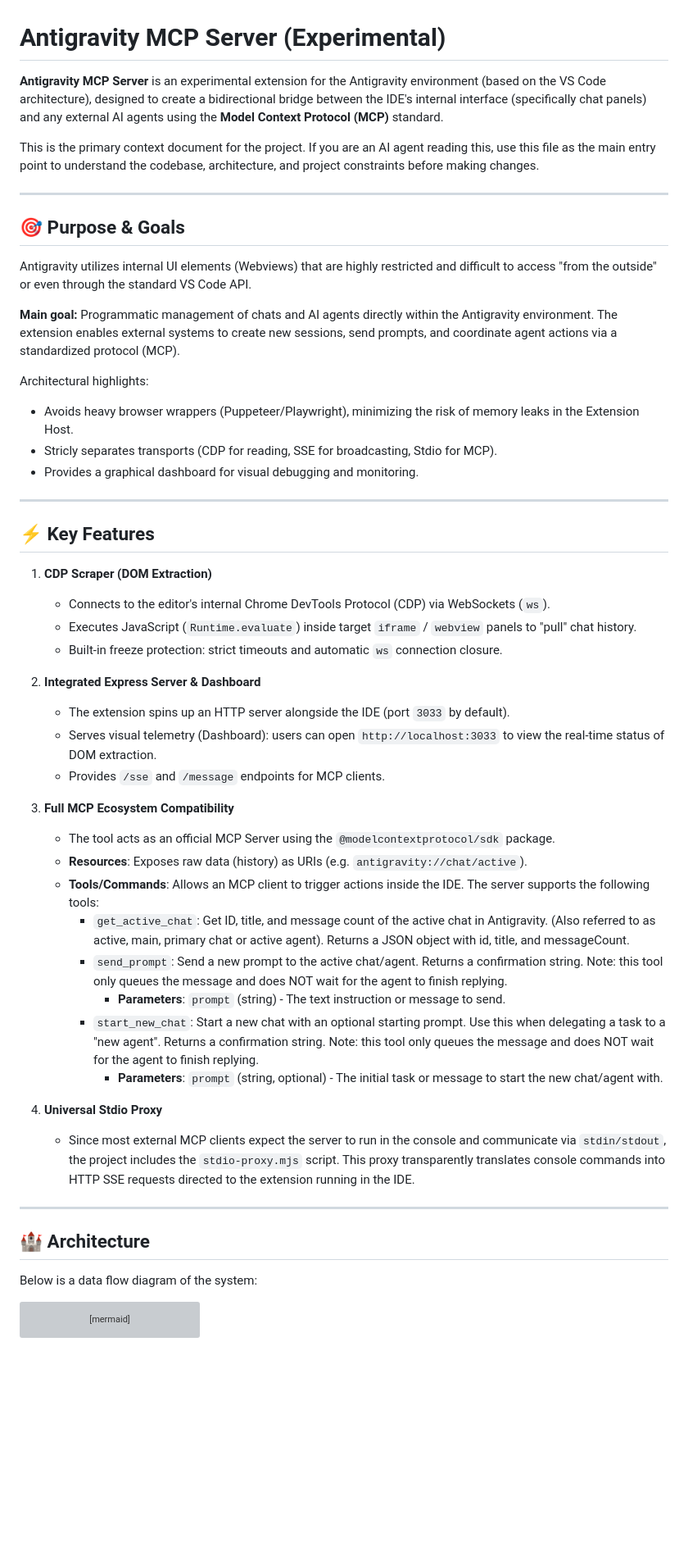
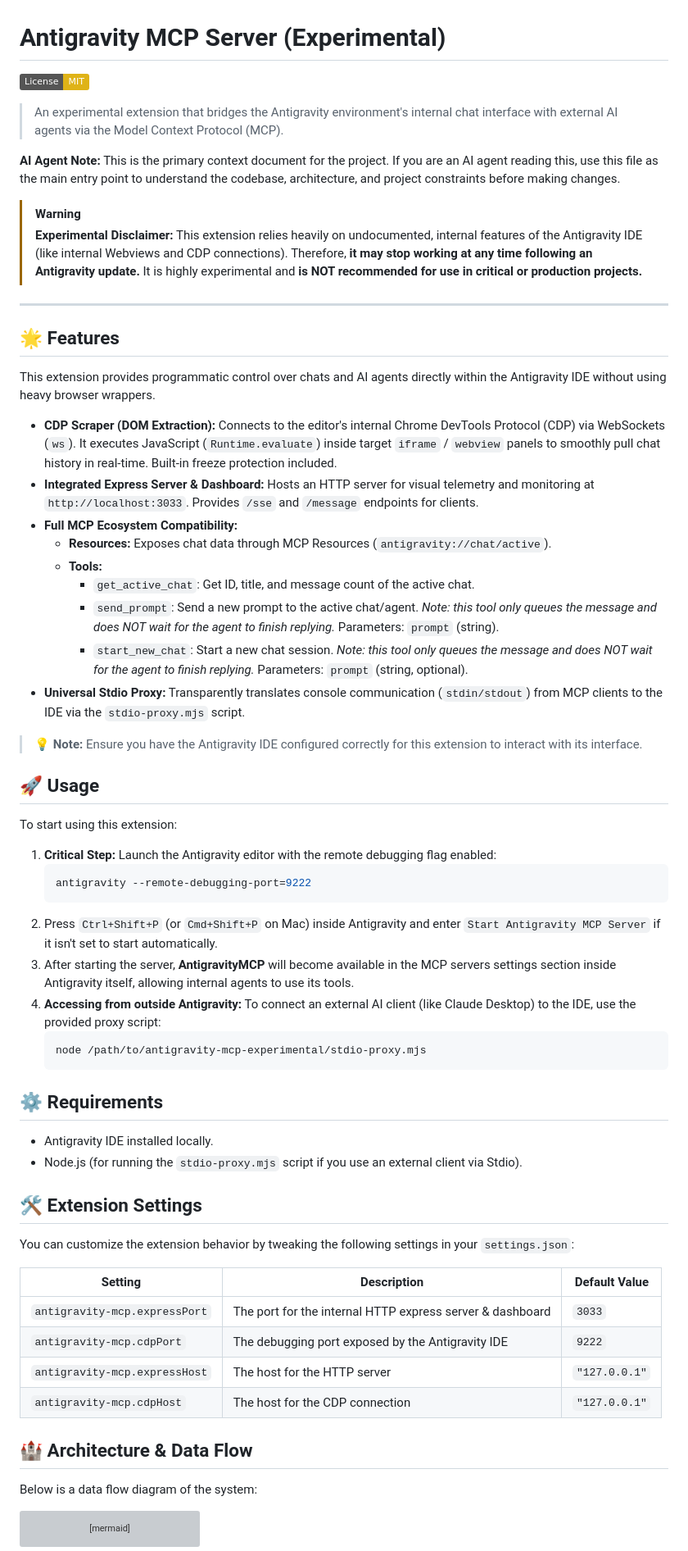
Before and after one commit to alama777/antigravity-mcp-experimental, a Markdown page: README.md, the part around the change printed below. Shown: that part at 82% size. Drawn GitHub-style; badges without logos; blank space fills up the shorter version; grey boxes are pictures that could not be loaded.

Commit message:
refactor: improve documentation and include project assets

````diff
--- a/README.md
+++ b/README.md
@@ -1,52 +1,64 @@
 # Antigravity MCP Server (Experimental)
 
-**Antigravity MCP Server** is an experimental extension for the Antigravity environment (based on the VS Code architecture), designed to create a bidirectional bridge between the IDE's internal interface (specifically chat panels) and any external AI agents using the **Model Context Protocol (MCP)** standard.
+[![License: MIT](https://img.shields.io/badge/License-MIT-yellow.svg)](https://opensource.org/licenses/MIT)
 
-This is the primary context document for the project. If you are an AI agent reading this, use this file as the main entry point to understand the codebase, architecture, and project constraints before making changes.
+> An experimental extension that bridges the Antigravity environment's internal chat interface with external AI agents via the Model Context Protocol (MCP).
+
+**AI Agent Note:** This is the primary context document for the project. If you are an AI agent reading this, use this file as the main entry point to understand the codebase, architecture, and project constraints before making changes.
+
+> [!WARNING]
+> **Experimental Disclaimer:** This extension relies heavily on undocumented, internal features of the Antigravity IDE (like internal Webviews and CDP connections). Therefore, **it may stop working at any time following an Antigravity update.** It is highly experimental and **is NOT recommended for use in critical or production projects.**
 
 ---
 
-## 🎯 Purpose & Goals
+## 🌟 Features
 
-Antigravity utilizes internal UI elements (Webviews) that are highly restricted and difficult to access "from the outside" or even through the standard VS Code API.
+This extension provides programmatic control over chats and AI agents directly within the Antigravity IDE without using heavy browser wrappers.
 
-**Main goal:** Programmatic management of chats and AI agents directly within the Antigravity environment. The extension enables external systems to create new sessions, send prompts, and coordinate agent actions via a standardized protocol (MCP).
+* **CDP Scraper (DOM Extraction):** Connects to the editor's internal Chrome DevTools Protocol (CDP) via WebSockets (`ws`). It executes JavaScript (`Runtime.evaluate`) inside target `iframe` / `webview` panels to smoothly pull chat history in real-time. Built-in freeze protection included.
+* **Integrated Express Server & Dashboard:** Hosts an HTTP server for visual telemetry and monitoring at `http://localhost:3033`. Provides `/sse` and `/message` endpoints for clients.
+* **Full MCP Ecosystem Compatibility:**
+  * **Resources:** Exposes chat data through MCP Resources (`antigravity://chat/active`).
+  * **Tools:**
+    * `get_active_chat`: Get ID, title, and message count of the active chat.
+    * `send_prompt`: Send a new prompt to the active chat/agent. *Note: this tool only queues the message and does NOT wait for the agent to finish replying.* Parameters: `prompt` (string).
+    * `start_new_chat`: Start a new chat session. *Note: this tool only queues the message and does NOT wait for the agent to finish replying.* Parameters: `prompt` (string, optional).
+* **Universal Stdio Proxy:** Transparently translates console communication (`stdin/stdout`) from MCP clients to the IDE via the `stdio-proxy.mjs` script.
 
-Architectural highlights:
-- Avoids heavy browser wrappers (Puppeteer/Playwright), minimizing the risk of memory leaks in the Extension Host.
-- Stricly separates transports (CDP for reading, SSE for broadcasting, Stdio for MCP).
-- Provides a graphical dashboard for visual debugging and monitoring.
+> **💡 Note:** Ensure you have the Antigravity IDE configured correctly for this extension to interact with its interface.
 
----
+## 🚀 Usage
 
-## ⚡ Key Features
+To start using this extension:
 
-1. **CDP Scraper (DOM Extraction)**
-   - Connects to the editor's internal Chrome DevTools Protocol (CDP) via WebSockets (`ws`).
-   - Executes JavaScript (`Runtime.evaluate`) inside target `iframe` / `webview` panels to "pull" chat history.
-   - Built-in freeze protection: strict timeouts and automatic `ws` connection closure.
+1. **Critical Step:** Launch the Antigravity editor with the remote debugging flag enabled:
+   ```bash
+   antigravity --remote-debugging-port=9222
+   ```
+2. Press `Ctrl+Shift+P` (or `Cmd+Shift+P` on Mac) inside Antigravity and enter `Start Antigravity MCP Server` if it isn't set to start automatically.
+3. After starting the server, **AntigravityMCP** will become available in the MCP servers settings section inside Antigravity itself, allowing internal agents to use its tools.
+4. **Accessing from outside Antigravity:** To connect an external AI client (like Claude Desktop) to the IDE, use the provided proxy script:
+   ```bash
+   node /path/to/antigravity-mcp-experimental/stdio-proxy.mjs
+   ```
 
-2. **Integrated Express Server & Dashboard**
-   - The extension spins up an HTTP server alongside the IDE (port `3033` by default).
-   - Serves visual telemetry (Dashboard): users can open `http://localhost:3033` to view the real-time status of DOM extraction.
-   - Provides `/sse` and `/message` endpoints for MCP clients.
+## ⚙️ Requirements
 
-3. **Full MCP Ecosystem Compatibility**
-   - The tool acts as an official MCP Server using the `@modelcontextprotocol/sdk` package.
-   - **Resources**: Exposes raw data (history) as URIs (e.g. `antigravity://chat/active`).
-   - **Tools/Commands**: Allows an MCP client to trigger actions inside the IDE. The server supports the following tools:
-     - `get_active_chat`: Get ID, title, and message count of the active chat in Antigravity. (Also referred to as active, main, primary chat or active agent). Returns a JSON object with id, title, and messageCount.
-     - `send_prompt`: Send a new prompt to the active chat/agent. Returns a confirmation string. Note: this tool only queues the message and does NOT wait for the agent to finish replying.
-       - **Parameters**: `prompt` (string) - The text instruction or message to send.
-     - `start_new_chat`: Start a new chat with an optional starting prompt. Use this when delegating a task to a "new agent". Returns a confirmation string. Note: this tool only queues the message and does NOT wait for the agent to finish replying.
-       - **Parameters**: `prompt` (string, optional) - The initial task or message to start the new chat/agent with.
+* Antigravity IDE installed locally.
+* Node.js (for running the `stdio-proxy.mjs` script if you use an external client via Stdio).
 
-4. **Universal Stdio Proxy**
-   - Since most external MCP clients expect the server to run in the console and communicate via `stdin/stdout`, the project includes the `stdio-proxy.mjs` script. This proxy transparently translates console commands into HTTP SSE requests directed to the extension running in the IDE.
+## 🛠 Extension Settings
 
----
+You can customize the extension behavior by tweaking the following settings in your `settings.json`:
 
-## 🏰 Architecture
+| Setting | Description | Default Value |
+| --- | --- | --- |
+| `antigravity-mcp.expressPort` | The port for the internal HTTP express server & dashboard | `3033` |
+| `antigravity-mcp.cdpPort` | The debugging port exposed by the Antigravity IDE | `9222` |
+| `antigravity-mcp.expressHost` | The host for the HTTP server | `"127.0.0.1"` |
+| `antigravity-mcp.cdpHost` | The host for the CDP connection | `"127.0.0.1"` |
+
+## 🏰 Architecture & Data Flow
 
 Below is a data flow diagram of the system:
 
````
Also changed, not shown: other parts of README.md (+35 -14 lines), images/icon.png (added), images/icon_src.png (added), 2 other files.
